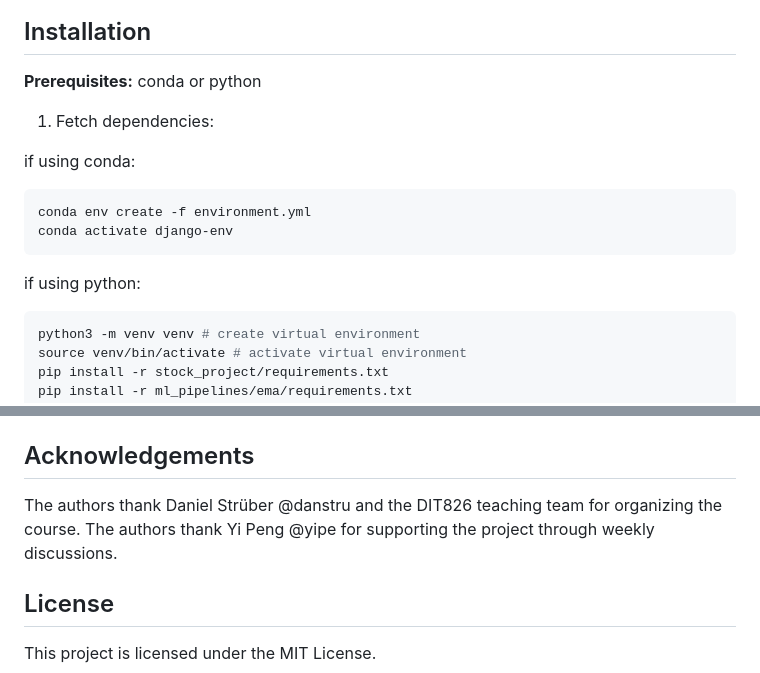
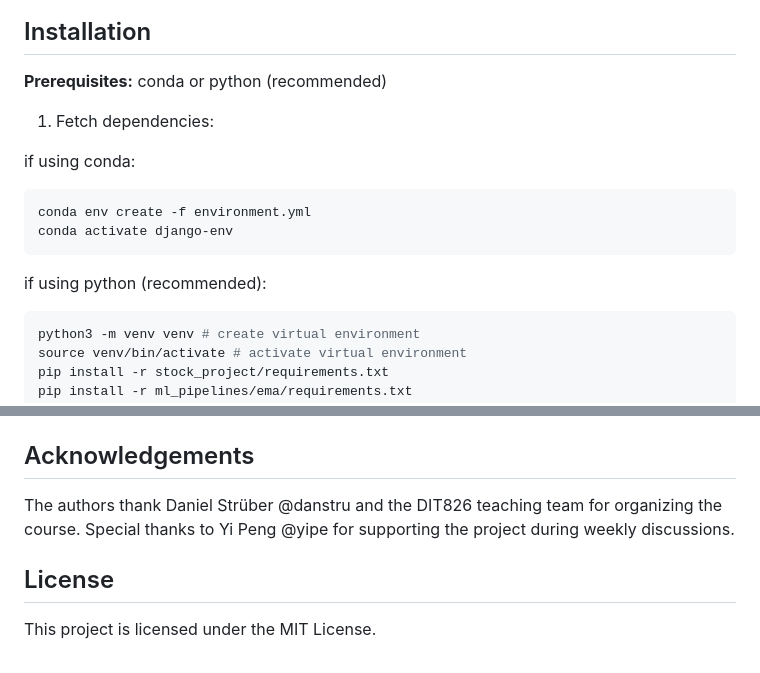
Before and after one commit to KalleErikssoon/ChartSmartAI, a Markdown page: README.md, 2 parts joined by grey strips. Rendered like a GitHub page.

````diff
--- a/README.md
+++ b/README.md
@@ -26,7 +26,7 @@ http://35.228.158.218:8000/stockadmin
 ![Screenshot 2](screenshots/admin-ui.png)
 
 ## Installation
-**Prerequisites:** conda or python
+**Prerequisites:** conda or python (recommended)
 1. Fetch dependencies:
 
 if using conda:
@@ -34,7 +34,7 @@ if using conda:
 conda env create -f environment.yml
 conda activate django-env
 ```
-if using python:
+if using python (recommended):
 ```sh
 python3 -m venv venv # create virtual environment
 source venv/bin/activate # activate virtual environment
@@ -105,7 +105,7 @@ http://localhost:8000/stockadmin
 - Create terminal inside a K8s pod: `kubectl exec -it <pod-name> -- /bin/sh`
 
 ## Acknowledgements
-The authors thank Daniel Strüber @danstru and the DIT826 teaching team for organizing the course. The authors thank Yi Peng @yipe for supporting the project through weekly discussions.
+The authors thank Daniel Strüber @danstru and the DIT826 teaching team for organizing the course. Special thanks to Yi Peng @yipe for supporting the project during weekly discussions.
 
 ## License
 This project is licensed under the MIT License.
````
